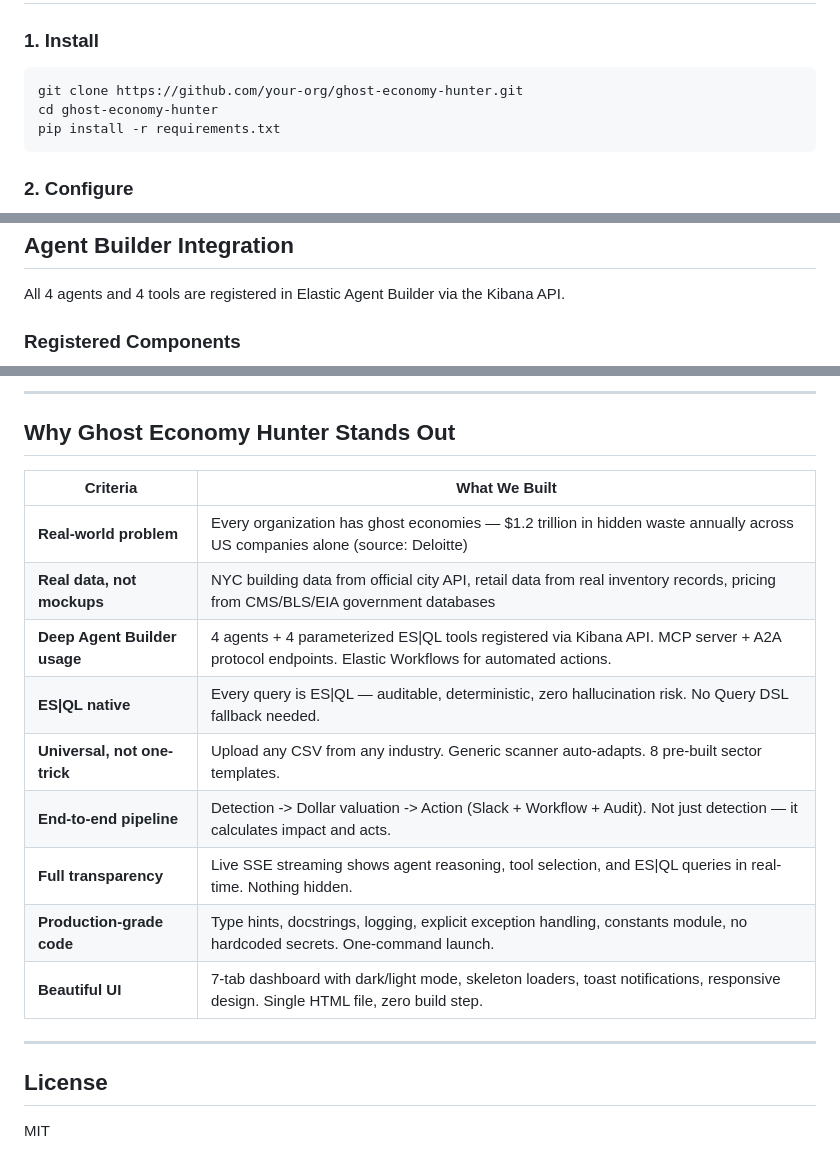
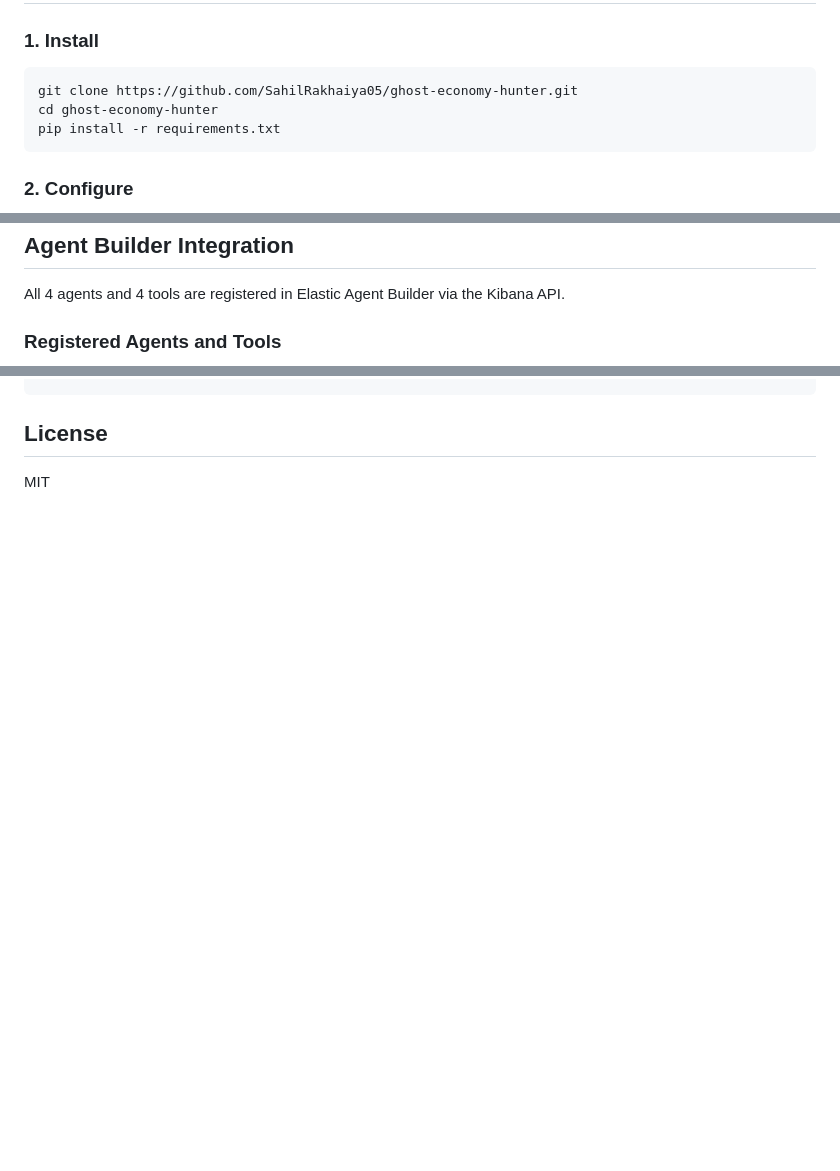
Before and after one commit to SahilRakhaiya05/Ghost-Economy-Hunter, a Markdown page: README.md, 3 parts joined by grey strips. Rendered like a GitHub page; blank space fills up the shorter version.

````diff
--- a/README.md
+++ b/README.md
@@ -142,7 +142,7 @@ sequenceDiagram
 ### 1. Install
 
 ```bash
-git clone https://github.com/your-org/ghost-economy-hunter.git
+git clone https://github.com/SahilRakhaiya05/ghost-economy-hunter.git
 cd ghost-economy-hunter
 pip install -r requirements.txt
 ```
@@ -229,5 +229,5 @@ When the Valuator agent says a hospital wing wasted $47,000 on unused insulin, t
 
 All 4 agents and 4 tools are registered in Elastic Agent Builder via the Kibana API.
 
-### Registered Components
+### Registered Agents and Tools
 
@@ -449,21 +387,3 @@ python run.py
----
-
-## Why Ghost Economy Hunter Stands Out
-
-| Criteria | What We Built |
-|----------|--------------|
-| **Real-world problem** | Every organization has ghost economies — $1.2 trillion in hidden waste annually across US companies alone (source: Deloitte) |
-| **Real data, not mockups** | NYC building data from official city API, retail data from real inventory records, pricing from CMS/BLS/EIA government databases |
-| **Deep Agent Builder usage** | 4 agents + 4 parameterized ES\|QL tools registered via Kibana API. MCP server + A2A protocol endpoints. Elastic Workflows for automated actions. |
-| **ES\|QL native** | Every query is ES\|QL — auditable, deterministic, zero hallucination risk. No Query DSL fallback needed. |
-| **Universal, not one-trick** | Upload any CSV from any industry. Generic scanner auto-adapts. 8 pre-built sector templates. |
-| **End-to-end pipeline** | Detection -> Dollar valuation -> Action (Slack + Workflow + Audit). Not just detection — it calculates impact and acts. |
-| **Full transparency** | Live SSE streaming shows agent reasoning, tool selection, and ES\|QL queries in real-time. Nothing hidden. |
-| **Production-grade code** | Type hints, docstrings, logging, explicit exception handling, constants module, no hardcoded secrets. One-command launch. |
-| **Beautiful UI** | 7-tab dashboard with dark/light mode, skeleton loaders, toast notifications, responsive design. Single HTML file, zero build step. |
-
----
-
 ## License
 
 MIT
````
Also changed, not shown: other parts of README.md (+10 -72 lines), DEMO.md (added, +210 -0 lines).
